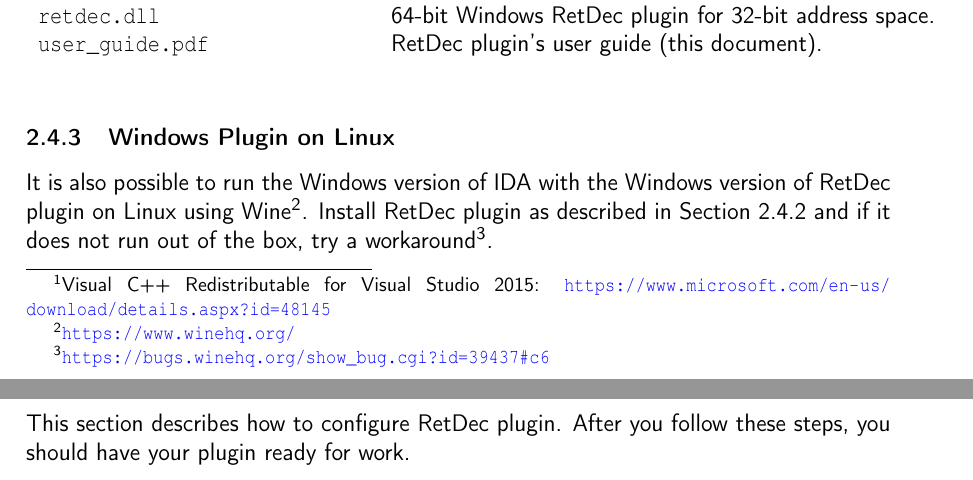
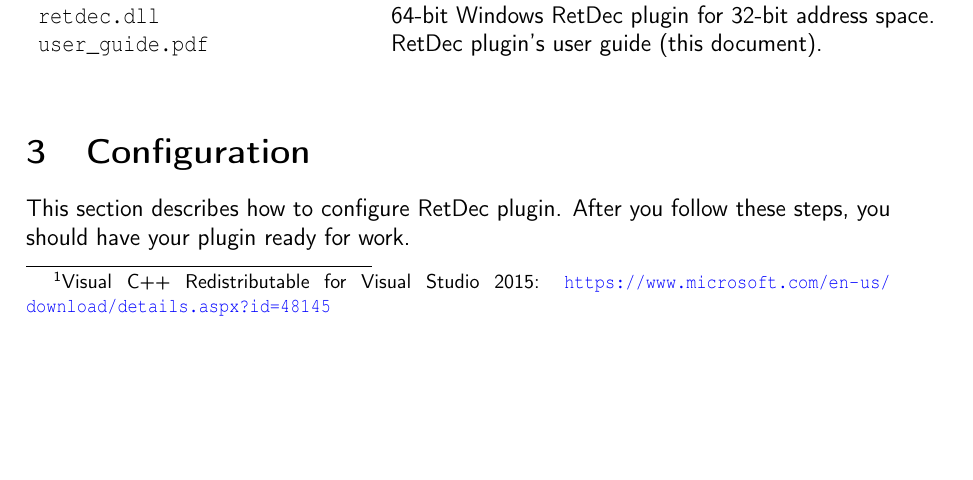
Before and after one commit to avast/retdec-idaplugin, a LaTeX document (doc/user_guide/user_guide.tex): two parts of pages 5 and 6 of 14 before the commit and part of page 5 of 13 after it, the two joined at a grey line, cut so that both start at the same text, the shorter picture padded with empty space. Compiled offline with pdfLaTeX.

Commit message:
user_guide: remove section about running win plugin on linux using wine

```diff
--- a/doc/user_guide/user_guide.tex
+++ b/doc/user_guide/user_guide.tex
@@ -183,9 +183,6 @@
 \texttt{user_guide.pdf} & RetDec plugin's user guide (this document). \\
 \end{tabular}
 \end{table}
-
-\subsubsection{Windows Plugin on Linux}
-It is also possible to run the Windows version of IDA with the Windows version of RetDec plugin on Linux using Wine\footnote{\url{https://www.winehq.org/}}. Install RetDec plugin as described in Section~\ref{sec:installation:windows} and if it does not run out of the box, try a workaround\footnote{\url{https://bugs.winehq.org/show_bug.cgi?id=39437\#c6}}.
 
 %-----------------------------------------------------------------------------
 %  Configuration
```
Also changed, not shown: doc/user_guide/user_guide.pdf.
